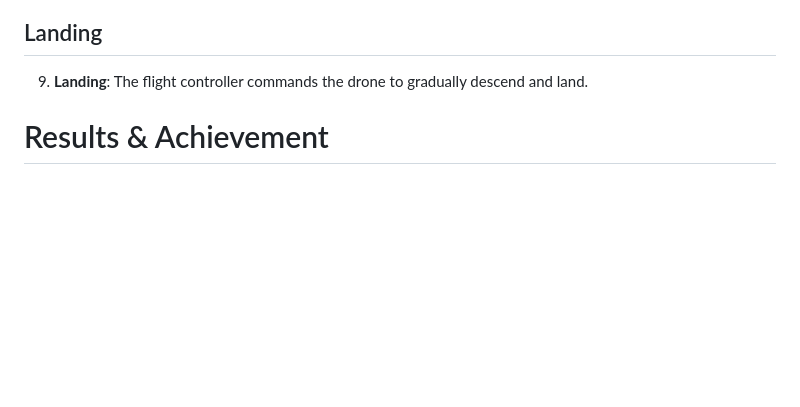
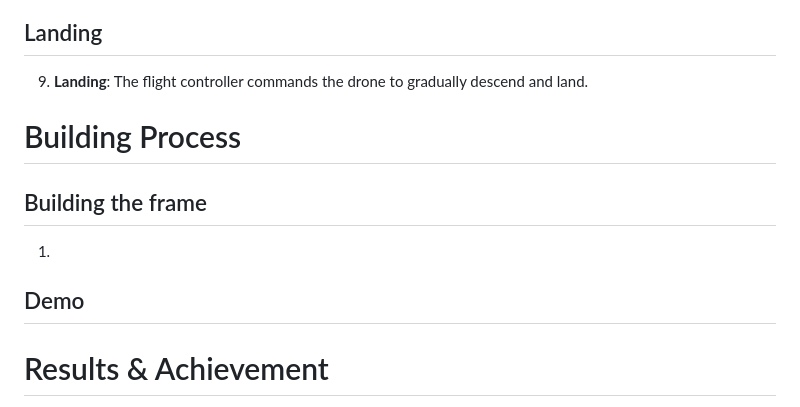
Before and after one commit to minhquyminhquy/MediCopter-Drone, a Markdown page: README.md, the part around one of its changes. Rendered like a GitHub page; blank space fills up the shorter version.

Commit message:
Add poster README.md

```diff
--- a/README.md
+++ b/README.md
@@ -71,6 +73,12 @@ The workflow consists of 3 objects: Computer, Raspberry Pi, Pixhawk (Flight Cont
 8. **Obstacle detection**: Detect obstacles (bird, building, etc)
 ## Landing
 9. **Landing**: The flight controller commands the drone to gradually descend and land.
+
+# Building Process
+## Building the frame
+1.
+## Demo
+
 # Results & Achievement
 On the demo of Aug 2023, our prototype are capable of flying automatically fly from point A to point B, and land safely.
 
```
Also changed, not shown: other parts of README.md (+2 -0 lines).
